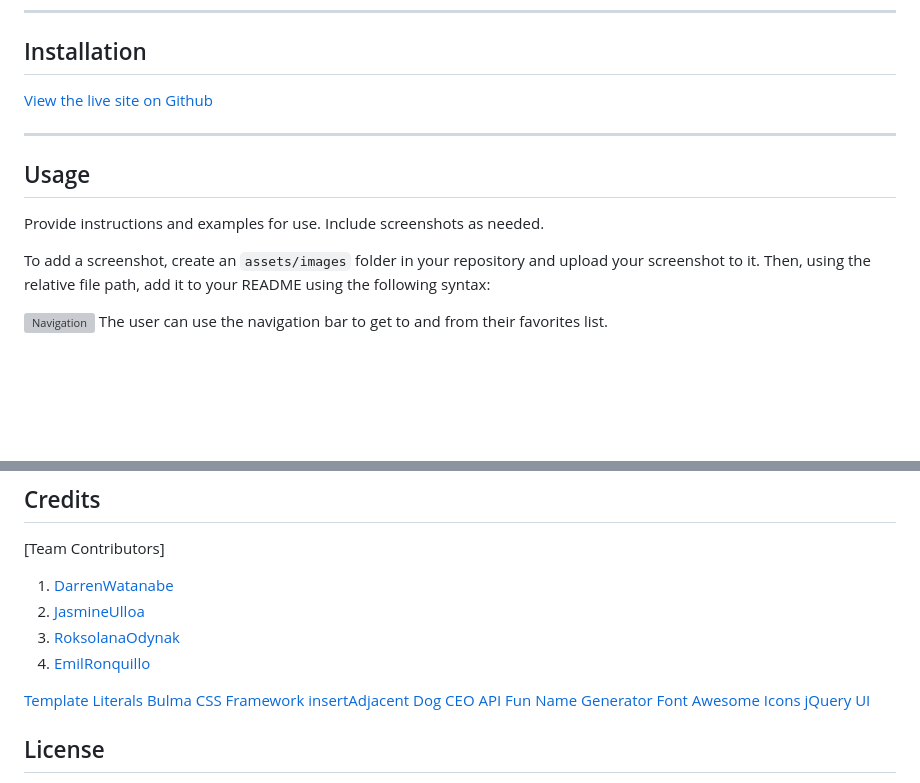
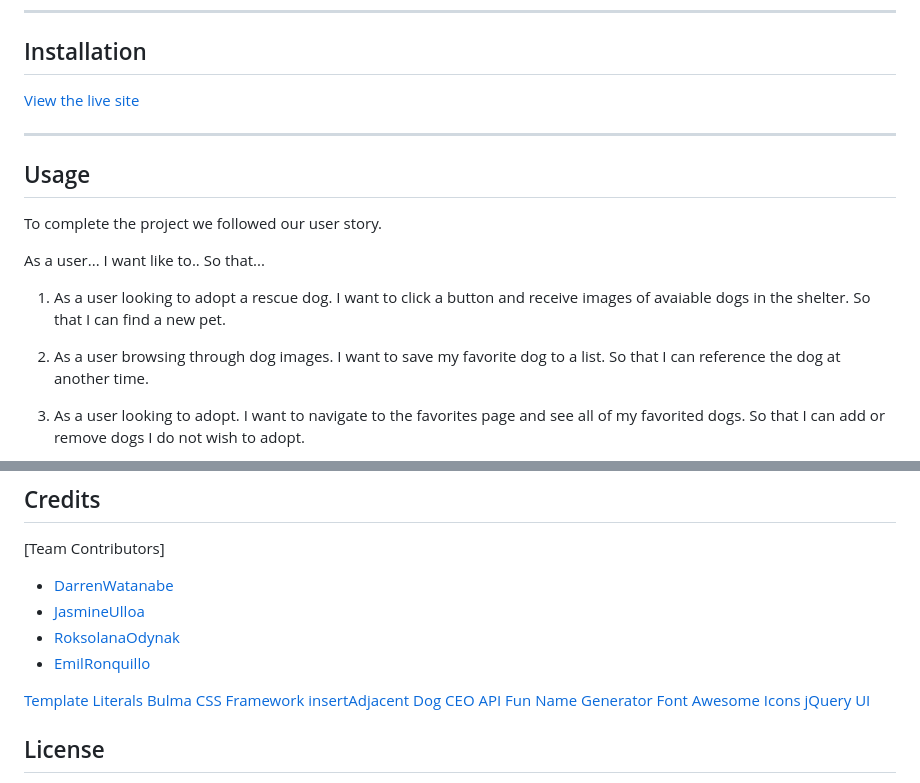
Before and after one commit to silkyjazz/Me-MyPet-AndI, a Markdown page: README.md, 2 parts joined by grey strips. Rendered like a GitHub page; blank space fills up the shorter version; grey boxes are pictures that could not be loaded.

```diff
--- a/README.md
+++ b/README.md
@@ -17,15 +17,18 @@ On this site we are using Bulma.io as our CSS Framework.
 ---
 ## Installation
 
-[View the live site on Github](https://silkyjazz.github.io/Me-MyPet-AndI/)
+[View the live site](https://silkyjazz.github.io/Me-MyPet-AndI/)
 
 ---
 ## Usage
 
-Provide instructions and examples for use. Include screenshots as needed.
+To complete the project we followed our user story.
 
-To add a screenshot, create an `assets/images` folder in your repository and upload your screenshot to it. Then, using the relative file path, add it to your README using the following syntax:
+As a user...
+I want like to..
+So that...
 
-![Navigation](assets/images/image1.png)
-The user can use the navigation bar to get to and from their favorites list.
+1. As a user looking to adopt a rescue dog. I want to click a button and receive images of avaiable dogs in the shelter. So that I can find a new pet.
+2. As a user browsing through dog images. I want to save my favorite dog to a list. So that I can reference the dog at another time.
+3. As a user looking to adopt. I want to navigate to the favorites page and see all of my favorited dogs. So that I can add or remove dogs I do not wish to adopt.
 
@@ -44,10 +38,10 @@ FunGenerators API will retrieve for us a list of 10 random names.
 ## Credits
 
 [Team Contributors]
-1. [DarrenWatanabe](https://github.com/Darrenkwatanabe)
-2. [JasmineUlloa](https://github.com/Silkyjazz)
-3. [RoksolanaOdynak](https://github.com/poucoLouco)
-4. [EmilRonquillo](https://github.com/Emil1577)
+- [DarrenWatanabe](https://github.com/Darrenkwatanabe)
+- [JasmineUlloa](https://github.com/Silkyjazz)
+- [RoksolanaOdynak](https://github.com/poucoLouco)
+- [EmilRonquillo](https://github.com/Emil1577)
 
 
 [Template Literals](https://developer.mozilla.org/en-US/docs/Web/JavaScript/Reference/Template_literals)
```
Also changed, not shown: other parts of README.md (+1 -10 lines).
